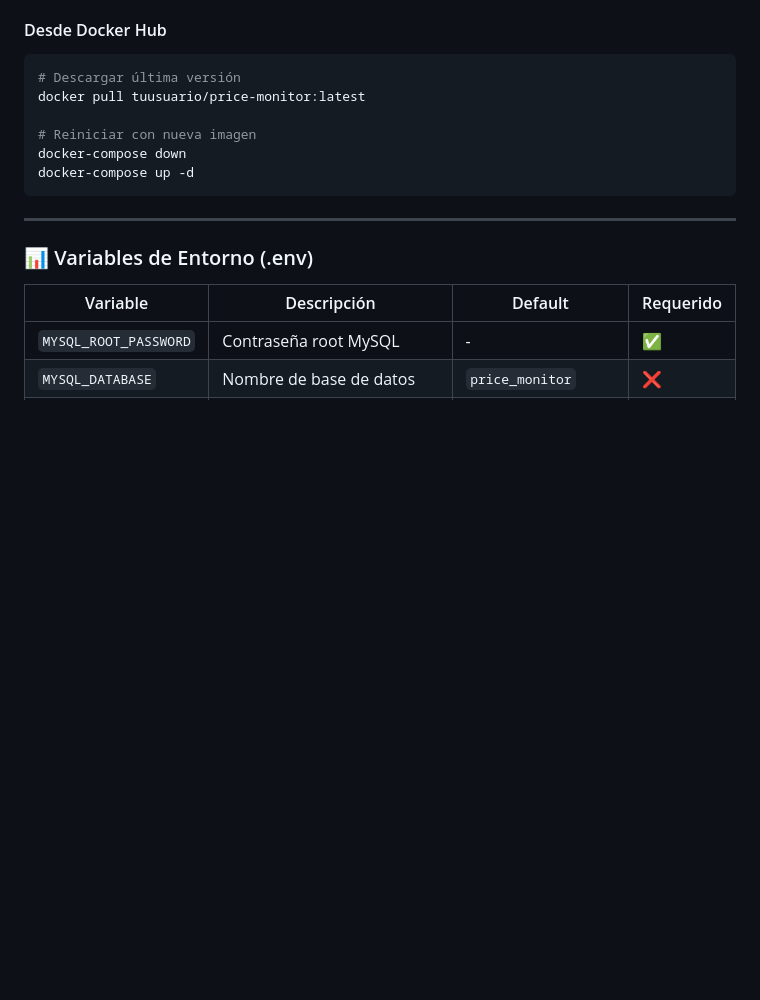
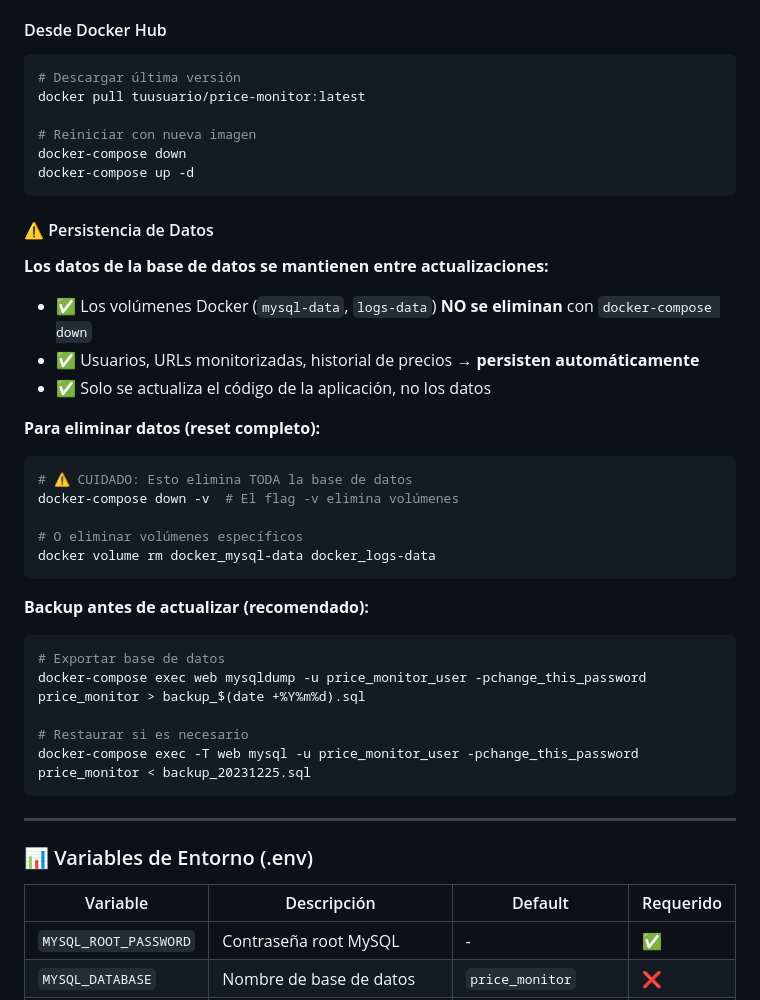
Before and after one commit to diaverso/price-monitor, a Markdown page: docker/README.md, the part around one of its changes. Drawn GitHub-style; blank space fills up the shorter version.

````diff
--- a/docker/README.md
+++ b/docker/README.md
@@ -340,6 +340,34 @@ docker pull tuusuario/price-monitor:latest
 # Reiniciar con nueva imagen
 docker-compose down
 docker-compose up -d
+```
+
+#### ⚠️ Persistencia de Datos
+
+**Los datos de la base de datos se mantienen entre actualizaciones:**
+
+- ✅ Los volúmenes Docker (`mysql-data`, `logs-data`) **NO se eliminan** con `docker-compose down`
+- ✅ Usuarios, URLs monitorizadas, historial de precios → **persisten automáticamente**
+- ✅ Solo se actualiza el código de la aplicación, no los datos
+
+**Para eliminar datos (reset completo):**
+
+```bash
+# ⚠️ CUIDADO: Esto elimina TODA la base de datos
+docker-compose down -v  # El flag -v elimina volúmenes
+
+# O eliminar volúmenes específicos
+docker volume rm docker_mysql-data docker_logs-data
+```
+
+**Backup antes de actualizar (recomendado):**
+
+```bash
+# Exportar base de datos
+docker-compose exec web mysqldump -u price_monitor_user -pchange_this_password price_monitor > backup_$(date +%Y%m%d).sql
+
+# Restaurar si es necesario
+docker-compose exec -T web mysql -u price_monitor_user -pchange_this_password price_monitor < backup_20231225.sql
 ```
 
 ---
````
Also changed, not shown: other parts of docker/README.md (+28 -0 lines).
